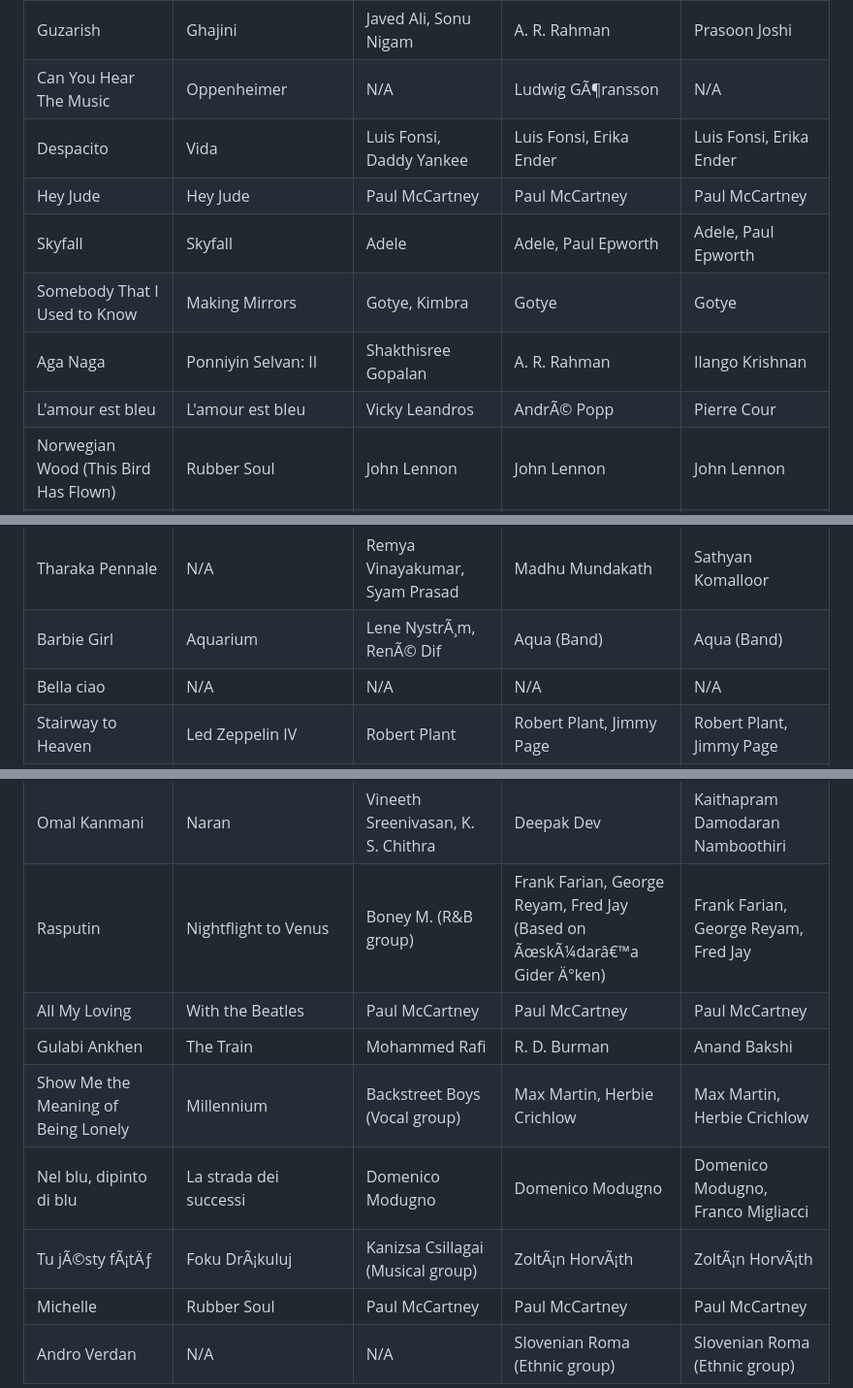
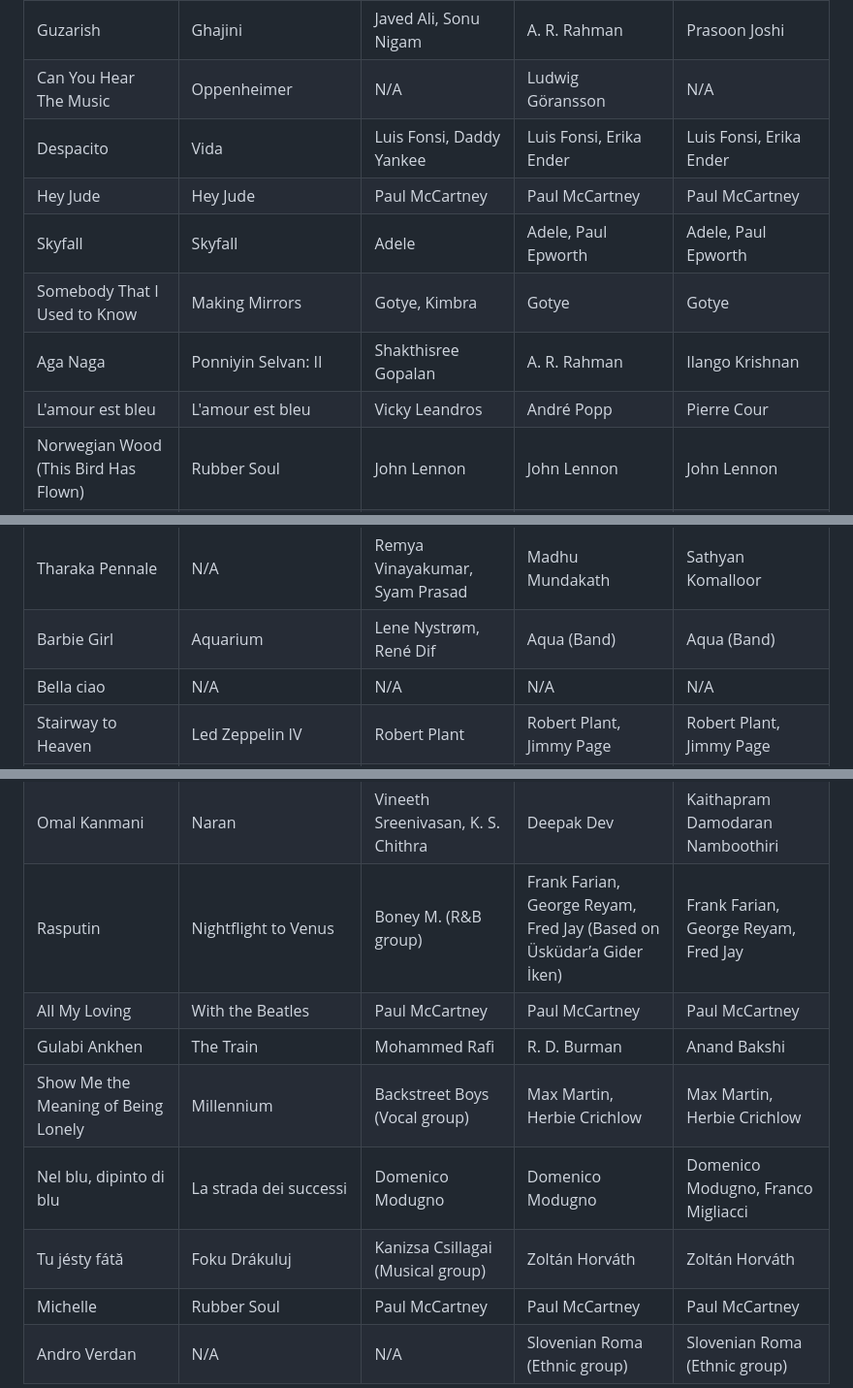
Before and after one commit to vivekvjyn/strawberry-fields, a Markdown page: README.md, 3 parts joined by grey strips. Shown at 97% size. Drawn GitHub-style.

```diff
--- a/README.md
+++ b/README.md
@@ -35,13 +35,13 @@ python -m flask run
 | Unakkul Naane | Pachaikili Muthucharam | Bombay Jayashri | Harris Jayaraj | Rohini |
 | Kaise Mujhe | Ghajini | Benny Dayal, Shreya Ghoshal | A. R. Rahman | Prasoon Joshi |
 | Guzarish | Ghajini | Javed Ali, Sonu Nigam | A. R. Rahman | Prasoon Joshi |
-| Can You Hear The Music | Oppenheimer | N/A | Ludwig GÃ¶ransson | N/A |
+| Can You Hear The Music | Oppenheimer | N/A | Ludwig Göransson | N/A |
 | Despacito | Vida | Luis Fonsi, Daddy Yankee | Luis Fonsi, Erika Ender | Luis Fonsi, Erika Ender |
 | Hey Jude | Hey Jude | Paul McCartney | Paul McCartney | Paul McCartney |
 | Skyfall | Skyfall | Adele | Adele, Paul Epworth | Adele, Paul Epworth |
 | Somebody That I Used to Know | Making Mirrors | Gotye, Kimbra | Gotye | Gotye |
 | Aga Naga | Ponniyin Selvan: II | Shakthisree Gopalan | A. R. Rahman | Ilango Krishnan |
-| L'amour est bleu | L'amour est bleu | Vicky Leandros | AndrÃ© Popp | Pierre Cour |
+| L'amour est bleu | L'amour est bleu | Vicky Leandros | André Popp | Pierre Cour |
 | Norwegian Wood (This Bird Has Flown) | Rubber Soul | John Lennon | John Lennon | John Lennon |
 | Katchi Sera | Katchi Sera | Sai Abhyankkar | Sai Abhyankkar | Adesh Krishna |
 | Aayiram kannumaay | Nokkethadhoorathu Kannum Nattu | K. S. Chithra | Jerry Amaldev | Bichu Thirumala |
@@ -51,19 +51,19 @@ python -m flask run
 | Thuli Thuli Mazhaiyaai | Paiyaa | Haricharan, Tanvi Shah | Yuvan Shankar Raja | Na. Muthukumar |
 | Attention | Voicenotes | Charlie Puth | Charlie Puth | Charlie Puth, Jacob Kasher Hindlin |
 | Tharaka Pennale | N/A | Remya Vinayakumar, Syam Prasad | Madhu Mundakath | Sathyan Komalloor |
-| Barbie Girl | Aquarium | Lene NystrÃ¸m, RenÃ© Dif | Aqua (Band) | Aqua (Band) |
+| Barbie Girl | Aquarium | Lene Nystrøm, René Dif | Aqua (Band) | Aqua (Band) |
 | Bella ciao | N/A | N/A | N/A | N/A |
 | Stairway to Heaven | Led Zeppelin IV | Robert Plant | Robert Plant, Jimmy Page | Robert Plant, Jimmy Page |
 | Main Theme | The Good, The Bad and The Ugly | N/A | Ennio Morricone | N/A |
 | Israyelin Nadhanaay | Jesus | K. G. Markose | Peter Cheranalloor | Baby John Kalayanthani |
 | Shalom Aleichem | N/A | N/A | Kabbalists of safed | Kabbalists of safed |
 | Omal Kanmani | Naran | Vineeth Sreenivasan, K. S. Chithra | Deepak Dev | Kaithapram Damodaran Namboothiri |
-| Rasputin | Nightflight to Venus | Boney M. (R&B group) | Frank Farian, George Reyam, Fred Jay (Based on ÃœskÃ¼darâ€™a Gider Ä°ken) | Frank Farian, George Reyam, Fred Jay |
+| Rasputin | Nightflight to Venus | Boney M. (R&B group) | Frank Farian, George Reyam, Fred Jay (Based on Üsküdar’a Gider İken) | Frank Farian, George Reyam, Fred Jay |
 | All My Loving | With the Beatles | Paul McCartney | Paul McCartney | Paul McCartney |
 | Gulabi Ankhen | The Train | Mohammed Rafi | R. D. Burman | Anand Bakshi |
 | Show Me the Meaning of Being Lonely | Millennium | Backstreet Boys (Vocal group) | Max Martin, Herbie Crichlow | Max Martin, Herbie Crichlow |
 | Nel blu, dipinto di blu | La strada dei successi | Domenico Modugno | Domenico Modugno | Domenico Modugno, Franco Migliacci |
-| Tu jÃ©sty fÃ¡tÄƒ | Foku DrÃ¡kuluj | Kanizsa Csillagai (Musical group) | ZoltÃ¡n HorvÃ¡th | ZoltÃ¡n HorvÃ¡th |
+| Tu jésty fátă | Foku Drákuluj | Kanizsa Csillagai (Musical group) | Zoltán Horváth | Zoltán Horváth |
 | Michelle | Rubber Soul | Paul McCartney | Paul McCartney | Paul McCartney |
 | Andro Verdan | N/A | N/A | Slovenian Roma (Ethnic group) | Slovenian Roma (Ethnic group) |
 
```
